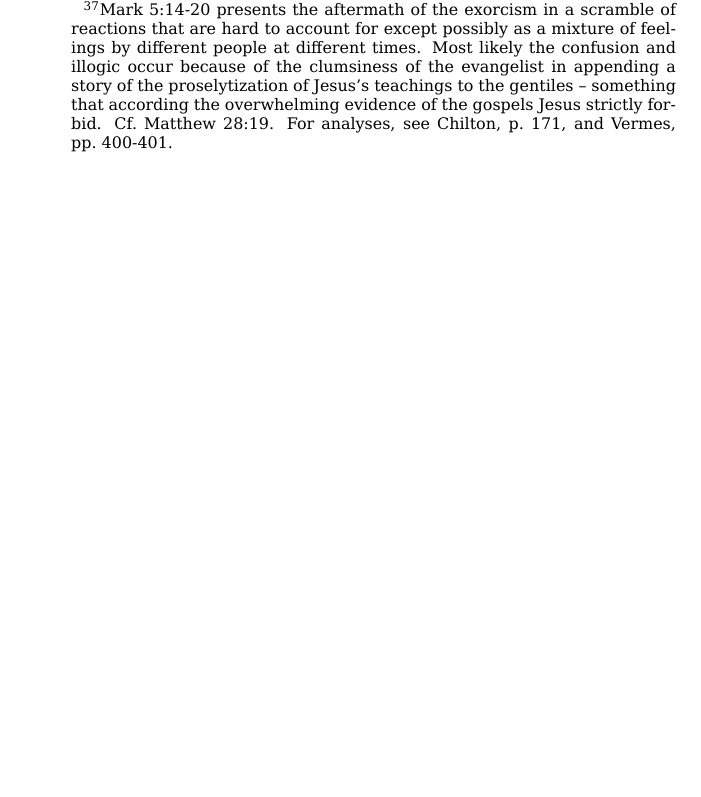
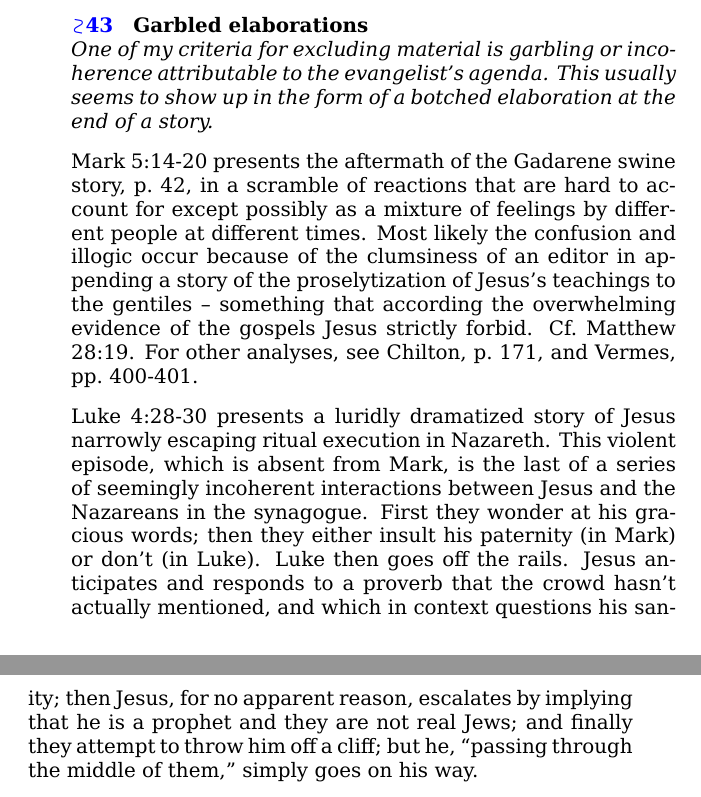
Before and after one commit to bcrowell/jesus, a LaTeX document (jesus.tex): part of page 43 of 118 before the commit and two parts of pages 103 and 104 of 119 after it, the two joined at a grey line, cut at the place of the change, the shorter picture padded with empty space. Compiled offline with XeLaTeX.

Commit message:
garbled elaborations

```diff
--- a/jesus.tex
+++ b/jesus.tex
@@ -1010,11 +1009,7 @@ set up to combine as many different sources as possible of ritual uncleanliness,
 including gentiles, pigs, dead bodies, and unclean spirits. In modern terms, this is like a horror story
 about a stereotyped haunted house.}   All the demons begged him, saying, ``Send us into the pigs, that we may enter into them.''
 
-  At once Jesus gave them permission. The unclean spirits came out and entered into the pigs. The herd of about two thousand rushed down the steep bank into the sea, and they were drowned in the sea.\footnote{\reftex{Mark 5:14-20} presents the aftermath of the exorcism in a scramble of
-reactions that are hard to account for except possibly as a mixture of feelings by different people at different times. Most likely
-the confusion and illogic occur because of the clumsiness of the evangelist in appending a story of the proselytization of Jesus's teachings
-to the gentiles -- something that according the overwhelming evidence of the gospels Jesus strictly forbid. Cf.~\reftex{Matthew 28:19}.
-For analyses, see Chilton, p.~171, and Vermes, pp.~400-401.\label{gadarene-aftermath}}
+  At once Jesus gave them permission. The unclean spirits came out and entered into the pigs. The herd of about two thousand rushed down the steep bank into the sea, and they were drowned in the sea.\footnote{\reftex{Mark 5:14-20} is excluded as an example of a garbled elaboration \note{garbled-endings}.}
 }
 
 \subhead{Jairus' daughter}\index{Jairus' daughter}
@@ -2446,8 +2444,26 @@ add a theologizing preview of the last supper.
 
 % https://en.wikipedia.org/wiki/Textual_variants_in_the_Gospel_of_John
 
+\notetext{garbled-endings}{Garbled elaborations}
+\notesummary{One of my criteria for excluding material is garbling or incoherence attributable to the evangelist's agenda.
+          This usually seems to show up in the form of a botched elaboration at the end of
+           a story.}
+\reftex{Mark 5:14-20} presents the aftermath of the Gadarene swine story, p.~\pageref{gadarene-swine}, in a scramble of
+reactions that are hard to account for except possibly as a mixture of feelings by different people at different times. Most likely
+the confusion and illogic occur because of the clumsiness of an editor in appending a story of the proselytization of Jesus's teachings
+to the gentiles -- something that according the overwhelming evidence of the gospels Jesus strictly forbid. Cf.~\reftex{Matthew 28:19}.
+For other analyses, see Chilton, p.~171, and Vermes, pp.~400-401.\label{gadarene-aftermath}
+
+\reftex{Luke 4:28-30} presents a luridly dramatized story of Jesus narrowly escaping ritual execution in Nazareth.
+This violent episode, which is absent from Mark, is the last of a series of seemingly incoherent
+interactions between Jesus and the Nazareans in the synagogue. First they wonder at his gracious words;
+then they either insult his paternity (in Mark) or don't (in Luke). Luke then goes off the rails.
+Jesus anticipates and responds to
+a proverb that the crowd hasn't actually mentioned, and which in context questions his sanity; then Jesus,
+for no apparent reason, escalates by implying that he is a prophet and they are not real Jews; and finally
+they attempt to throw him off a cliff; but he, ``passing through the middle of them,'' simply goes on his way.
+
 \notetext{jesus-entering-jerusalem}{Jesus entering Jerusalem}
-
 Jesus would have been in Jerusalem many times before on festival pilgrimages,\footnote{as recognized by Luke in \reftex{Luke 2:41}}
 but this is the dramatic climax of the gospel story, and \reftex{Mark 11:1-11} has Jesus making this entrance triumphantly.\index{Jerusalem!entrance into}
 
```
Also changed, not shown: jesus.tex (16 more changed lines).
